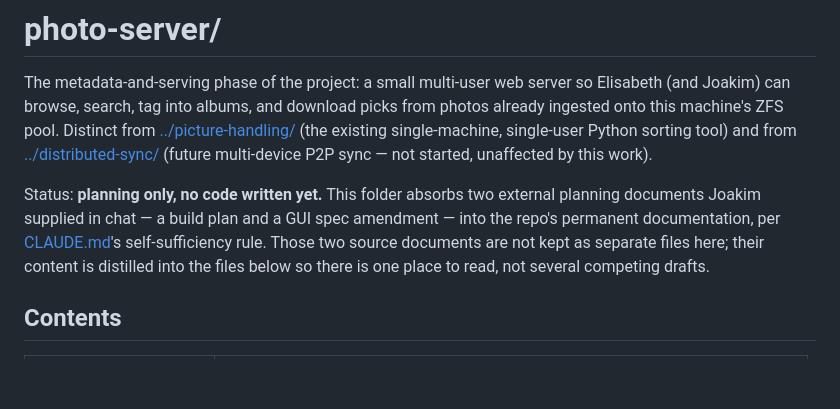
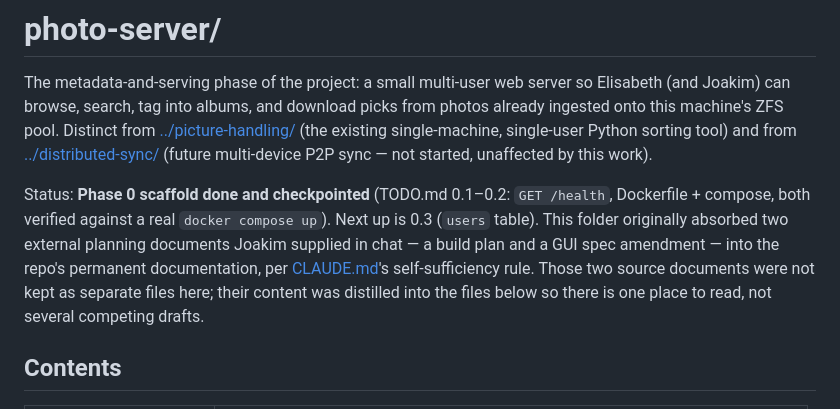
Before and after one commit to DaDrummerthe1st/differentiate-pictures-for-auto-sync, a Markdown page: documentation/photo-server/README.md, the part around the change. GitHub-like rendering; blank space fills up the shorter version.

Commit message:
Merge photo-server-planning into master; fix stale status line
Fast-forward merge, no conflicts, following Joakim's pull-both-then-
merge-feature-into-target-first procedure. README.md's status line
still said "planning only, no code written yet" - stale after 0.1/0.2
landed this session.

Co-Authored-By: Claude Sonnet 5 <noreply@anthropic.com>

```diff
--- a/documentation/photo-server/README.md
+++ b/documentation/photo-server/README.md
@@ -8,13 +8,15 @@ existing single-machine, single-user Python sorting tool) and from
 [../distributed-sync/](../distributed-sync/README.md) (future multi-device
 P2P sync — not started, unaffected by this work).
 
-Status: **planning only, no code written yet.** This folder absorbs two
-external planning documents Joakim supplied in chat — a build plan and a
-GUI spec amendment — into the repo's permanent documentation, per
-[CLAUDE.md](../../CLAUDE.md)'s self-sufficiency rule. Those two source
-documents are not kept as separate files here; their content is distilled
-into the files below so there is one place to read, not several competing
-drafts.
+Status: **Phase 0 scaffold done and checkpointed** (TODO.md 0.1–0.2:
+`GET /health`, Dockerfile + compose, both verified against a real
+`docker compose up`). Next up is 0.3 (`users` table). This folder
+originally absorbed two external planning documents Joakim supplied in
+chat — a build plan and a GUI spec amendment — into the repo's permanent
+documentation, per [CLAUDE.md](../../CLAUDE.md)'s self-sufficiency rule.
+Those two source documents were not kept as separate files here; their
+content was distilled into the files below so there is one place to
+read, not several competing drafts.
 
 ## Contents
 
```
Also changed, not shown: CHANGELOG.md (+11 -0 lines).
